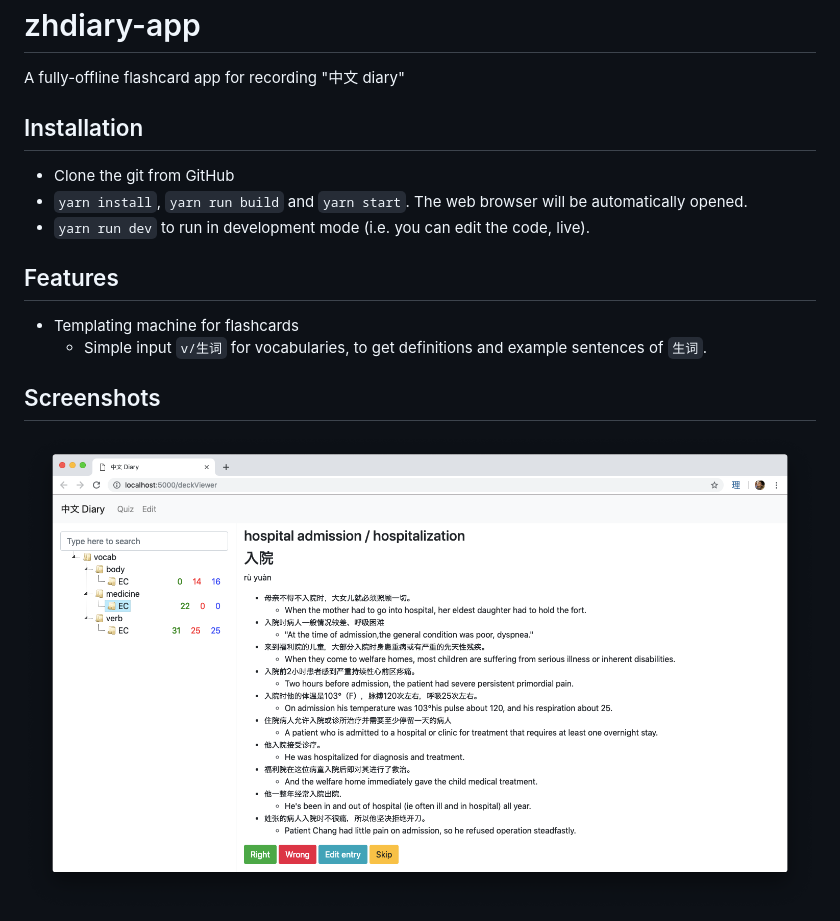
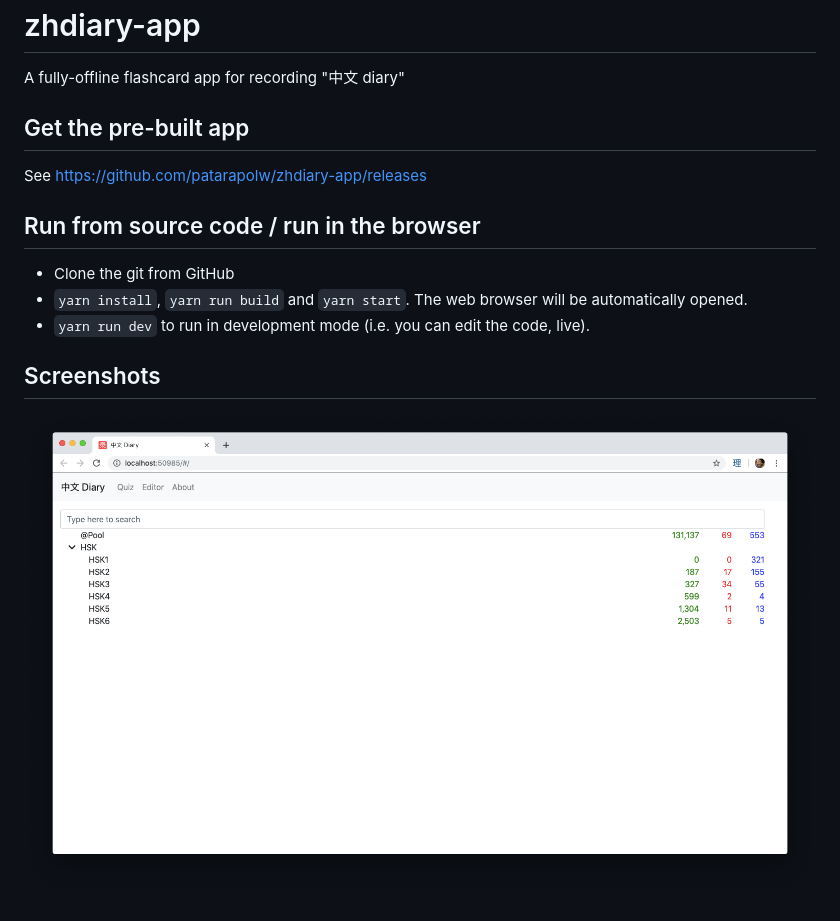
Before and after one commit to patarapolw/zhdiary-app, a Markdown page: README.md, the part around the change printed below. Rendered like a GitHub page; pictures changed too: screenshots/quiz.png (deleted), screenshots/quiz0.png (added).

Commit message:
Compile Electron

```diff
--- a/README.md
+++ b/README.md
@@ -2,18 +2,17 @@
 
 A fully-offline flashcard app for recording "中文 diary"
 
-## Installation
+## Get the pre-built app
+
+See <https://github.com/patarapolw/zhdiary-app/releases>
+
+## Run from source code / run in the browser
 
 - Clone the git from GitHub
 - `yarn install`, `yarn run build` and `yarn start`. The web browser will be automatically opened.
 - `yarn run dev` to run in development mode (i.e. you can edit the code, live).
 
-## Features
-
-- Templating machine for flashcards
-  - Simple input `v/生词` for vocabularies, to get definitions and example sentences of `生词`.
-
 ## Screenshots
 
-![](/screenshots/quiz.png)
+![](/screenshots/quiz0.png)
 
```
Also changed, not shown: other parts of README.md (+3 -1 lines), screenshots/editor.png (deleted), screenshots/editor1.png (added), screenshots/quiz1.png (added), 2 other files.
